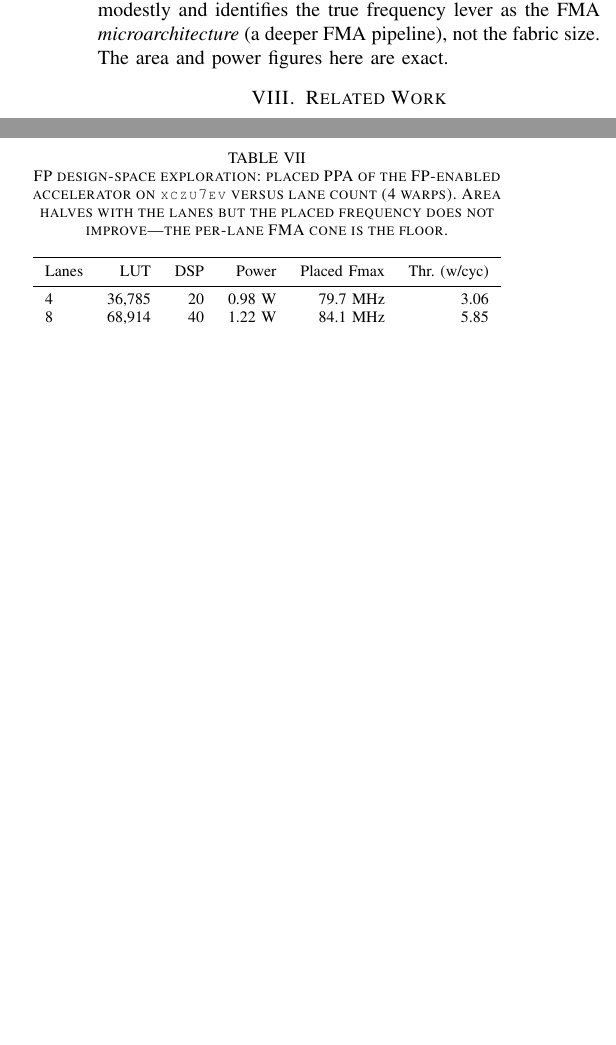
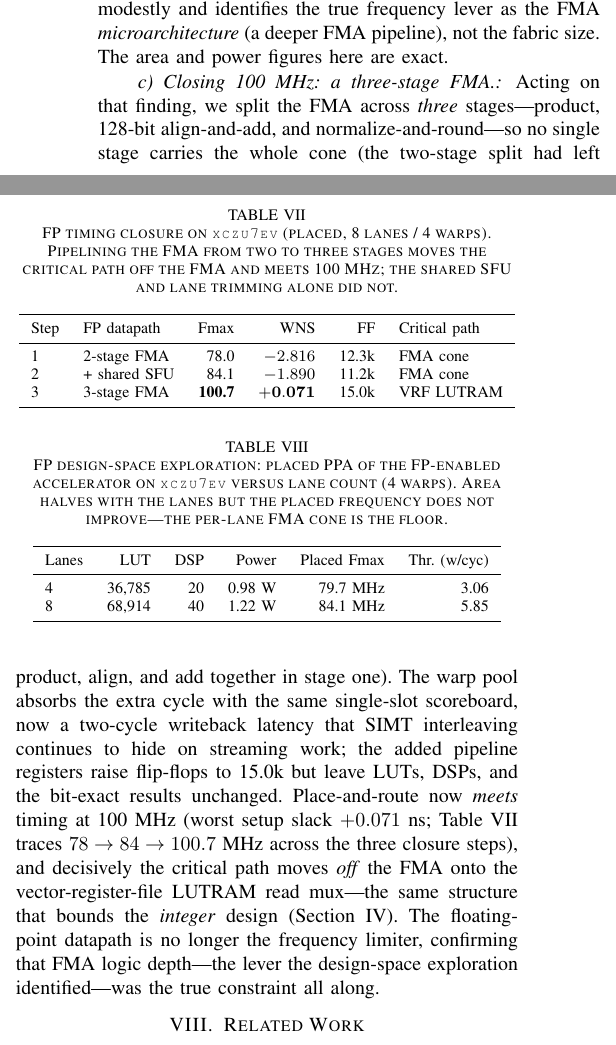
Before and after one commit to Krishna-Gorai/simtix, a LaTeX paper (docs/paper/simtix.tex): two parts of the columns of page 8 of 9, joined at a grey line, cut so that both start at the same text, the shorter picture padded with empty space. Compiled offline with pdfLaTeX.

Commit message:
M17: fold 100 MHz closure into paper (3-stage FMA meets timing)
Place-and-route of the 3-stage FMA (commit 283e2f0) on xczu7ev MEETS 100 MHz:

  step              FP datapath     Fmax      WNS        FF      crit path
  M15               2-stage FMA     78.0 MHz  -2.816 ns  12.3k   FMA cone
  M16               + shared SFU    84.1 MHz  -1.890 ns  11.2k   FMA cone
  M17 (this)        3-stage FMA    100.7 MHz  +0.071 ns  15.0k   VRF LUTRAM

Splitting the FMA across three stages (product / 128-bit align+add / normalize+
round) drops it out of the critical path entirely: the placed worst slack is
+0.071 ns at 100 MHz and the binding path is now the vector-register-file LUTRAM
read mux -- the SAME structure that bounds the integer design. The FP datapath is
no longer the frequency limiter. Cost: +3.8k FF (the third-stage registers),
power 1.22 -> 1.53 W, and a 3-cycle FP-compute latency hidden by SIMT interleaving.

This completes the FP timing-closure arc the DSE pointed to: diagnose (M15,
interconnect-bound) -> confirm (M16, de-congest +6 MHz) -> localize (DSE,
intra-lane FMA not fabric size) -> act on the right lever (M17, 3-stage FMA) ->
100 MHz met.

Paper (9pp): sec:fppa gains the closure paragraph + Table (tab:fpclose);
abstract/contributions and future-work updated (100 MHz met, not future work).
Evidence: fpga/reports_fp_3stage/post_route_{timing,util,power}.rpt.

```diff
--- a/docs/paper/simtix.tex
+++ b/docs/paper/simtix.tex
@@ -756,6 +758,39 @@ modestly and identifies the true frequency lever as the FMA \emph{microarchitect
 (a deeper FMA pipeline), not the fabric size. The area and power figures here are
 exact.
 
+\paragraph{Closing 100~MHz: a three-stage FMA.} Acting on that finding, we split the
+FMA across \emph{three} stages---product, 128-bit align-and-add, and
+normalize-and-round---so no single stage carries the whole cone (the two-stage split
+had left product, align, and add together in stage one). The warp pool absorbs the
+extra cycle with the same single-slot scoreboard, now a two-cycle writeback latency
+that SIMT interleaving continues to hide on streaming work; the added pipeline
+registers raise flip-flops to 15.0k but leave LUTs, DSPs, and the bit-exact results
+unchanged. Place-and-route now \emph{meets} timing at 100~MHz (worst setup slack
+$+0.071$~ns; Table~\ref{tab:fpclose} traces $78\rightarrow84\rightarrow100.7$~MHz
+across the three closure steps), and decisively the critical path moves \emph{off}
+the FMA onto the vector-register-file LUTRAM read mux---the same structure that
+bounds the \emph{integer} design (Section~\ref{sec:impl}). The floating-point
+datapath is no longer the frequency limiter, confirming that FMA logic depth---the
+lever the design-space exploration identified---was the true constraint all along.
+
+\begin{table}[t]
+\caption{FP timing closure on \texttt{xczu7ev} (placed, 8 lanes / 4 warps). Pipelining
+the FMA from two to three stages moves the critical path off the FMA and meets
+100~MHz; the shared SFU and lane trimming alone did not.}
+\label{tab:fpclose}
+\centering
+\footnotesize
+\begin{tabular}{llrrrl}
+\toprule
+Step & FP datapath & Fmax & WNS & FF & Critical path\\
+\midrule
+1 & 2-stage FMA      & 78.0  & $-2.816$ & 12.3k & FMA cone\\
+2 & {}+ shared SFU   & 84.1  & $-1.890$ & 11.2k & FMA cone\\
+3 & 3-stage FMA      & \textbf{100.7} & $\mathbf{+0.071}$ & 15.0k & VRF LUTRAM\\
+\bottomrule
+\end{tabular}
+\end{table}
+
 \begin{table}[t]
 \caption{FP design-space exploration: placed PPA of the FP-enabled accelerator on
 \texttt{xczu7ev} versus lane count (4 warps). Area halves with the lanes but the
```
Also changed, not shown: docs/paper/simtix.pdf, docs/paper/simtix.tex (23 more changed lines), 3 other files.
